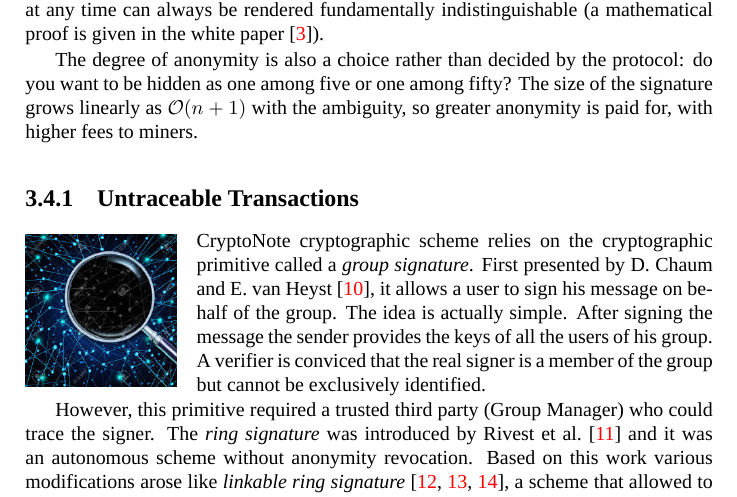
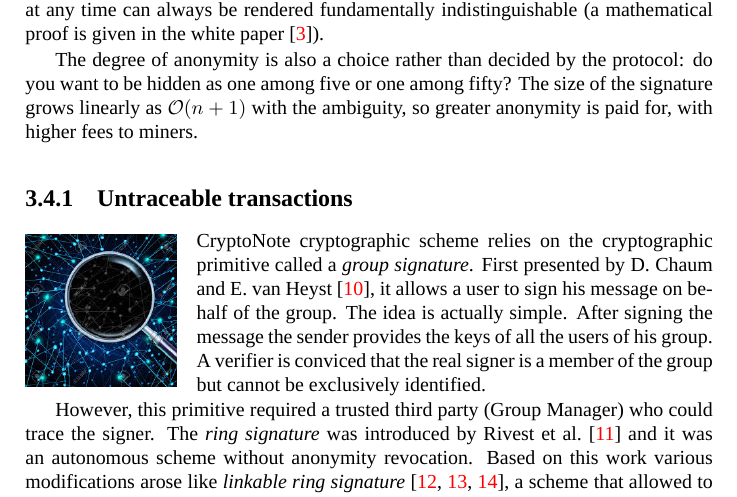
Before and after one commit to orestkon/Thesis, a LaTeX thesis (thesis.tex, which reads Chapters/Monero.tex): part of page 36 of 89, cut so that both start at the same text. Compiled offline with XeLaTeX; a missing font is replaced by an installed copy or a similar font.

```diff
--- a/Chapters/Monero.tex
+++ b/Chapters/Monero.tex
@@ -92,7 +92,7 @@
 
 The degree of anonymity is also a choice rather than decided by the protocol: do you want to be hidden as one among five or one among fifty? The size of the signature grows linearly as $\mathcal{O}(n+1)$ with the ambiguity, so greater anonymity is paid for, with higher fees to miners.
 
-\subsection{Untraceable Transactions} \label{sec:untraceable}
+\subsection{Untraceable transactions} \label{sec:untraceable}
 %\setlength{\intextsep}{0pt}
 \begin{wrapfigure}[7]{L}{0.22\textwidth}
 \centering
```
Also changed, not shown: README.md.
